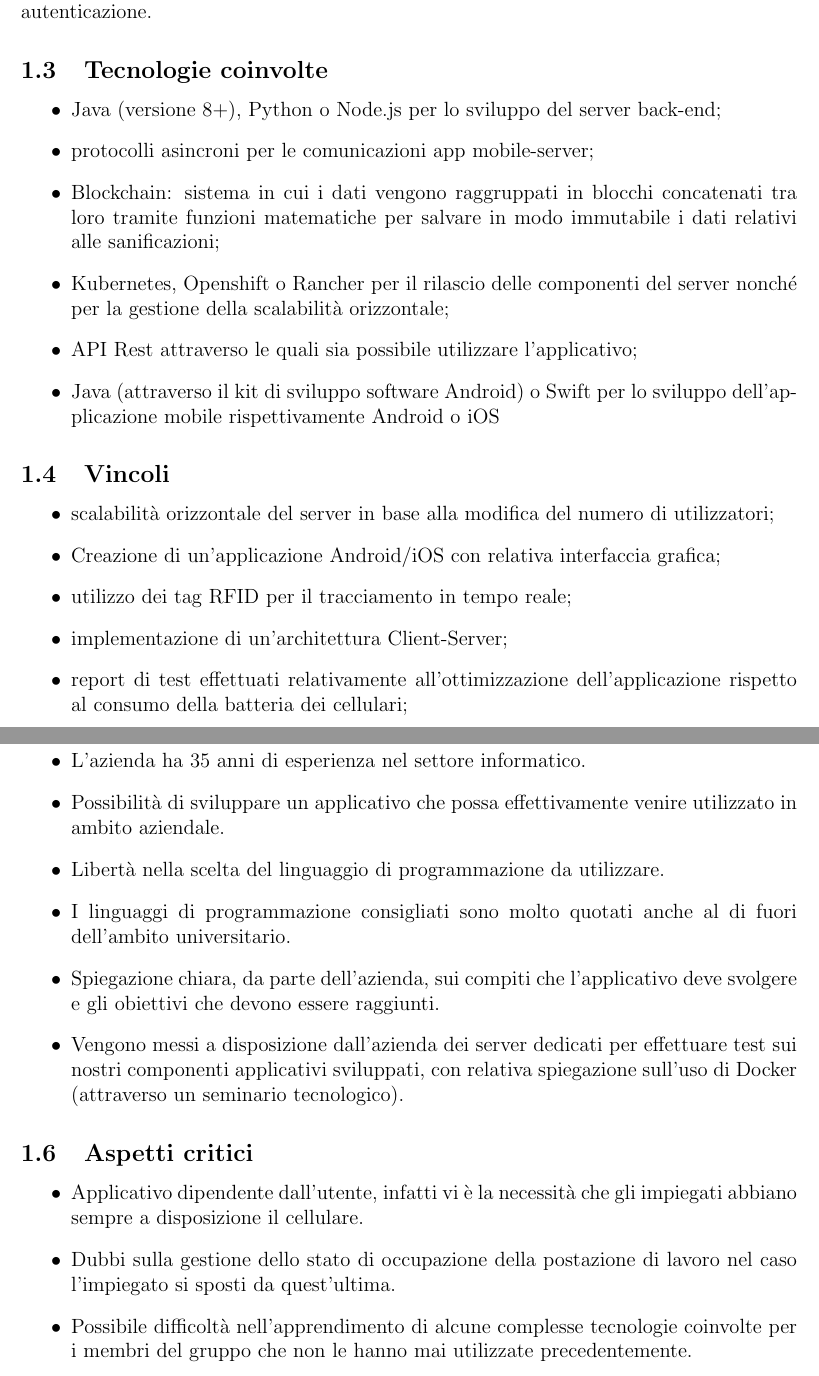
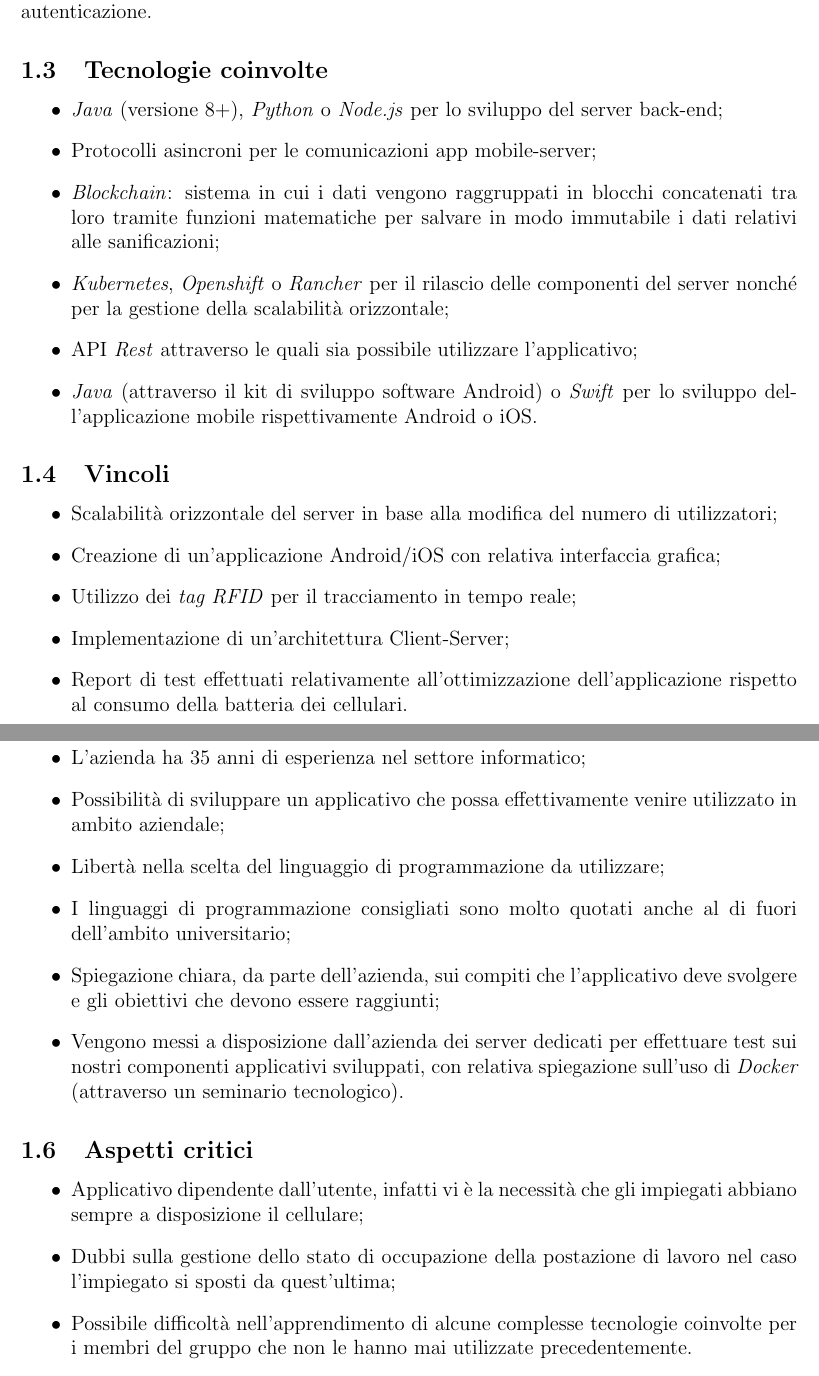
Before and after one commit to Omicron-Team/Documentazione, a LaTeX document (DocumentazioneInterna/StudioDiFattibilita/StudioDiFattibilita.tex, which reads DocumentazioneInterna/StudioDiFattibilita/res/C1/C1.tex): two parts of pages 4 and 5 of 9, joined at a grey line, cut so that both start at the same text. Compiled offline with pdfLaTeX.

Commit message:
modifiche minori al capitolato C1

```diff
--- a/DocumentazioneInterna/StudioDiFattibilita/res/C1/C1.tex
+++ b/DocumentazioneInterna/StudioDiFattibilita/res/C1/C1.tex
@@ -13,46 +13,46 @@ L'obiettivo del capitolato in questione è quello di creare una piattaforma che
 
 \subsection{Tecnologie coinvolte}{
 \begin{itemize}
-\item Java (versione 8+), Python o Node.js per lo sviluppo del server back-end;
-\item protocolli asincroni per le comunicazioni app mobile-server;
-\item Blockchain: sistema in cui i dati vengono raggruppati in blocchi concatenati tra loro tramite funzioni matematiche per salvare in modo immutabile i dati relativi alle sanificazioni;
-\item Kubernetes, Openshift o Rancher per il rilascio delle componenti
+\item \textit{Java} (versione 8+), \textit{Python} o \textit{Node.js} per lo sviluppo del server back-end;
+\item Protocolli asincroni per le comunicazioni app mobile-server;
+\item \textit{Blockchain}: sistema in cui i dati vengono raggruppati in blocchi concatenati tra loro tramite funzioni matematiche per salvare in modo immutabile i dati relativi alle sanificazioni;
+\item \textit{Kubernetes}, \textit{Openshift} o \textit{Rancher} per il rilascio delle componenti
 del server nonché per la gestione della scalabilità orizzontale;
-\item API Rest attraverso le quali sia possibile utilizzare l'applicativo;
+\item API \textit{Rest} attraverso le quali sia possibile utilizzare l'applicativo;
 
 % tenere questo punto?
-\item Java (attraverso il kit di sviluppo software Android) o Swift per lo sviluppo dell'applicazione mobile rispettivamente Android o iOS
+\item \textit{Java} (attraverso il kit di sviluppo software Android) o \textit{Swift} per lo sviluppo dell'applicazione mobile rispettivamente Android o iOS.
 \end{itemize}
 }
 
 \subsection{Vincoli}{
 \begin{itemize}
-\item scalabilità orizzontale del server in base alla modifica del numero di utilizzatori;
+\item Scalabilità orizzontale del server in base alla modifica del numero di utilizzatori;
 \item Creazione di un'applicazione Android/iOS con relativa interfaccia grafica;
-\item utilizzo dei tag RFID per il tracciamento in tempo reale;
+\item Utilizzo dei \textit{tag RFID} per il tracciamento in tempo reale;
 
-% tenere questo punto?
-\item implementazione di un'architettura Client-Server;
-\item report di test effettuati relativamente all'ottimizzazione dell'applicazione rispetto al consumo della
-batteria dei cellulari;
+% tenere questi punti?
+\item Implementazione di un'architettura Client-Server;
+\item Report di test effettuati relativamente all'ottimizzazione dell'applicazione rispetto al consumo della
+batteria dei cellulari.
 \end{itemize}
 }
 
 \subsection{Aspetti positivi}{
 \begin{itemize}
-\item L'azienda ha 35 anni di esperienza nel settore informatico.
-\item Possibilità di sviluppare un applicativo che possa effettivamente venire utilizzato in ambito aziendale.
-\item Libertà nella scelta del linguaggio di programmazione da utilizzare.
-\item I linguaggi di programmazione consigliati sono molto quotati anche al di fuori dell'ambito universitario.
-\item Spiegazione chiara, da parte dell’azienda, sui compiti che l'applicativo deve svolgere e gli obiettivi che devono essere raggiunti.
-\item Vengono messi a disposizione dall'azienda dei server dedicati per effettuare test sui nostri componenti applicativi sviluppati, con relativa spiegazione sull'uso di Docker (attraverso un seminario tecnologico).
+\item L'azienda ha 35 anni di esperienza nel settore informatico;
+\item Possibilità di sviluppare un applicativo che possa effettivamente venire utilizzato in ambito aziendale;
+\item Libertà nella scelta del linguaggio di programmazione da utilizzare;
+\item I linguaggi di programmazione consigliati sono molto quotati anche al di fuori dell'ambito universitario;
+\item Spiegazione chiara, da parte dell’azienda, sui compiti che l'applicativo deve svolgere e gli obiettivi che devono essere raggiunti;
+\item Vengono messi a disposizione dall'azienda dei server dedicati per effettuare test sui nostri componenti applicativi sviluppati, con relativa spiegazione sull'uso di \textit{Docker} (attraverso un seminario tecnologico).
 \end{itemize}
 }
 
 \subsection{Aspetti critici}{
 \begin{itemize}
-\item Applicativo dipendente dall'utente, infatti vi è la necessità che gli impiegati abbiano sempre a disposizione il cellulare.
-\item Dubbi sulla gestione dello stato di occupazione della postazione di lavoro nel caso l'impiegato si sposti da quest'ultima.
+\item Applicativo dipendente dall'utente, infatti vi è la necessità che gli impiegati abbiano sempre a disposizione il cellulare;
+\item Dubbi sulla gestione dello stato di occupazione della postazione di lavoro nel caso l'impiegato si sposti da quest'ultima;
 \item Possibile difficoltà nell’apprendimento di alcune complesse tecnologie coinvolte per i membri del gruppo che non le hanno mai utilizzate precedentemente.
 \end{itemize}
 }
```
